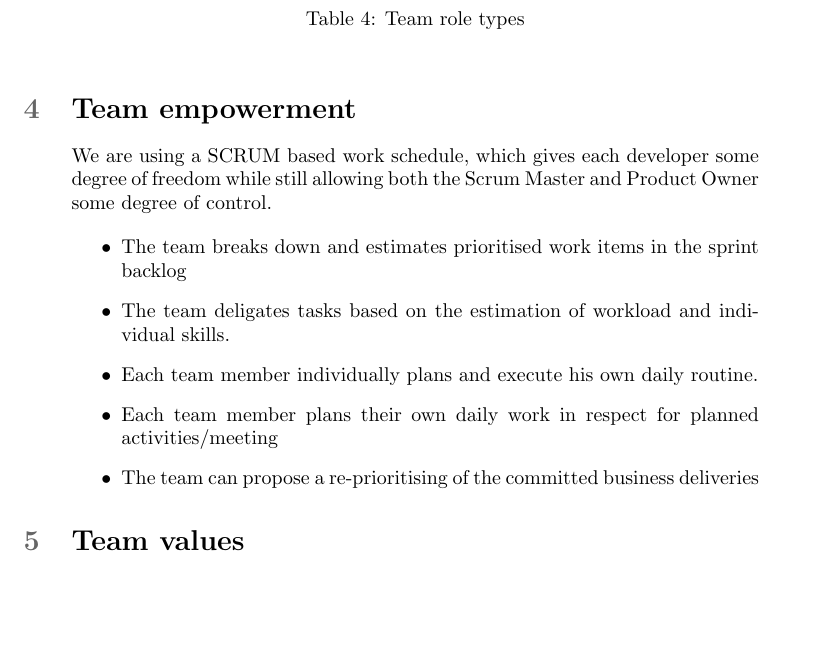
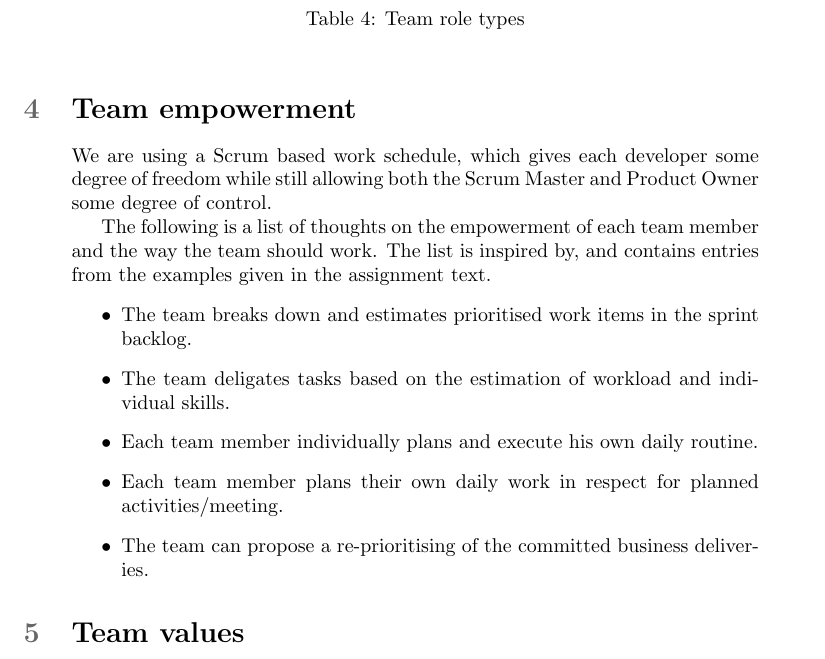
Before and after one commit to martinnj/PCDS, a LaTeX document (deliverable1/main.tex, which reads deliverable1/teamempowerment.tex): part of page 3 of 5, cut so that both start at the same text, the shorter picture padded with empty space. Compiled offline with pdfLaTeX.

Commit message:
Mention that we was inspired by the assignment.

```diff
--- a/deliverable1/teamempowerment.tex
+++ b/deliverable1/teamempowerment.tex
@@ -1,13 +1,13 @@
 \section{Team empowerment}
 
-We are using a SCRUM based work schedule, which gives each developer some degree of freedom while still allowing both the Scrum Master
+We are using a Scrum based work schedule, which gives each developer some degree of freedom while still allowing both the Scrum Master
 and Product Owner some degree of control.
 
+The following is a list of thoughts on the empowerment of each team member and the way the team should work. The list is inspired by, and contains entries from the examples given in the assignment text.
 \begin{itemize}
-    \item The team breaks down and estimates prioritised work items in the sprint backlog
+    \item The team breaks down and estimates prioritised work items in the sprint backlog.
     \item The team deligates tasks based on the estimation of workload and individual skills.
     \item Each team member individually plans and execute his own daily routine.
-    \item Each team member plans their own daily work in respect for planned activities/meeting
-    % \item Each team member is encouraged to work overtime, but his time will not be compensated.
-    \item The team can propose a re-prioritising of the committed business deliveries
+    \item Each team member plans their own daily work in respect for planned activities/meeting.
+    \item The team can propose a re-prioritising of the committed business deliveries.
 \end{itemize}
```
